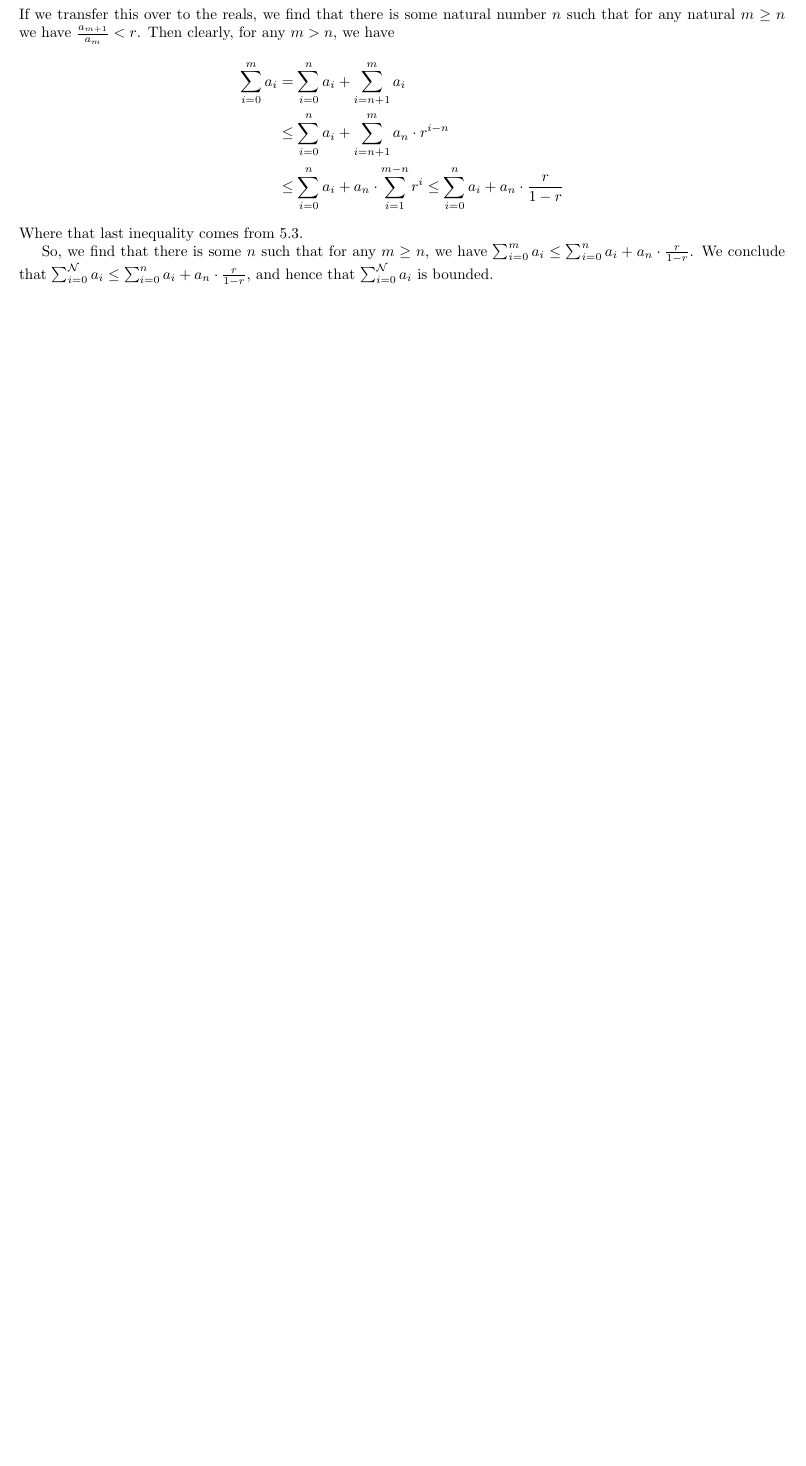
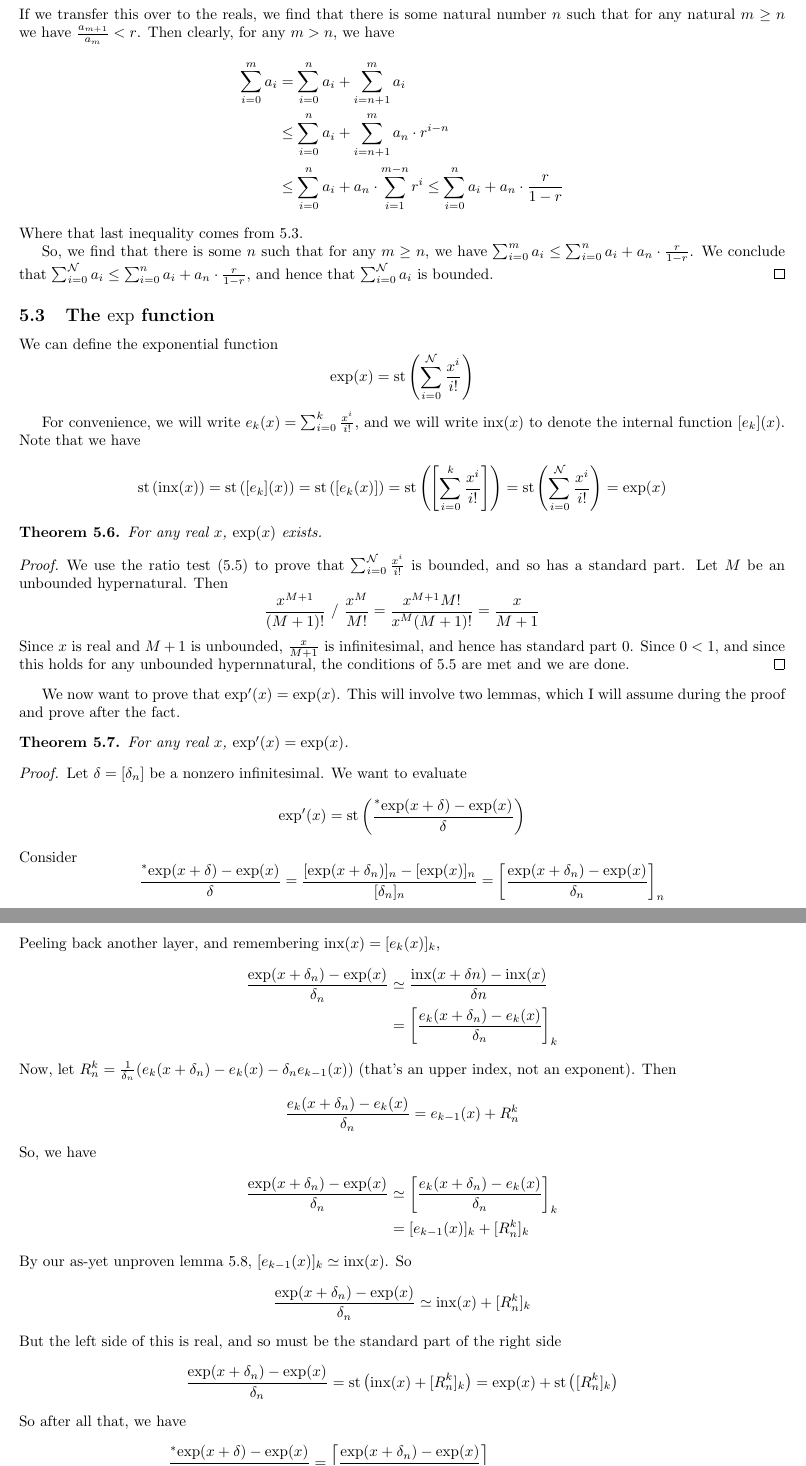
Before and after one commit to paulschulzee/Undergrad_Math_Thesis, a LaTeX thesis (Thesis/Thesis.tex, which reads Thesis/Ch05/Hyperfinite_Sums.tex): part of page 4 of 4 before the commit and two parts of pages 4 and 5 of 5 after it, the two joined at a grey line, cut so that both start at the same text, the shorter picture padded with empty space. Compiled offline with pdfLaTeX.

Commit message:
Not productive enough aaaa

```diff
--- a/Thesis/Ch05/Hyperfinite_Sums.tex
+++ b/Thesis/Ch05/Hyperfinite_Sums.tex
@@ -74,5 +74,57 @@ For a sequence $a_i: \nats \to \reals$, we have $\sum_{i \in \{0\ldots n\}} a_i
     Where that last inequality comes from \ref{LessThanGeometricSeries}.
 
     So, we find that there is some $n$ such that for any $m \geq n$, we have $\sum_{i = 0}^m a_i \leq \sum_{i = 0}^n a_i + a_n \cdot \frac{r}{1-r}$. We conclude that $\sum_{i = 0}^\mathcal{N} a_i \leq \sum_{i = 0}^n a_i + a_n \cdot \frac{r}{1-r}$, and hence that $\sum_{i = 0}^\mathcal{N} a_i$ is bounded.
+\end{proof}
 
+\subsection{The $\exp$ function}
+We can define the exponential function \[\exp(x) = \stp{\sum_{i=0}^\mathcal{N} \frac{x^i}{i!}}\]
+
+For convenience, we will write $e_k(x) = \sum_{i=0}^k \frac{x^i}{i!}$, and we will write $\inx(x)$ to denote the internal function $[e_k](x)$. Note that we have
+
+\[\stp{\inx(x)} = \stp{[e_k](x)} = \stp{[e_k(x)]} = \stp{\left[\sum_{i=0}^k\frac{x^i}{i!}\right]} = \stp{\sum_{i=0}^\mathcal{N} \frac{x^i}{i!}} = \exp(x) \]
+
+\begin{thm}
+    For any real $x$, $\exp(x)$ exists.
+\end{thm}
+
+\begin{proof}
+    We use the ratio test (\ref{RatioTest}) to prove that $\sum_{i=0}^\mathcal{N} \frac{x^i}{i!}$ is bounded, and so has a standard part. Let $M$ be an unbounded hypernatural. Then
+    \[
+        \frac{x^{M+1}}{(M+1)!} \  / \  \frac{x^M}{M!} = \frac{x^{M+1}M!}{x^M (M+1)!}
+        = \frac{x}{M+1}
+    \]
+    Since $x$ is real and $M+1$ is unbounded, $\frac{x}{M+1}$ is infinitesimal, and hence has standard part $0$. Since $0 < 1$, and since this holds for any unbounded hypernnatural, the conditions of \ref{RatioTest} are met and we are done.
 \end{proof}
+
+We now want to prove that $\exp'(x) = \exp(x)$. This will involve two lemmas, which I will assume during the proof and prove after the fact.
+
+\begin{thm}
+    For any real $x$, $\exp'(x) = \exp(x)$.
+\end{thm}
+
+\begin{proof}
+    Let $\delta = [\delta_n]$ be a nonzero infinitesimal. We want to evaluate
+    \[ \exp'(x) = \stp{\frac{\hr{\exp}(x + \delta) - \exp(x)}{\delta}} \]
+    Consider
+    \[ \frac{\hr{\exp}(x + \delta) - \exp(x)}{\delta} = \frac{[\exp(x+\delta_n)]_n - [\exp(x)]_n}{[\delta_n]_n} = \left[ \frac{\exp(x + \delta_n) - \exp(x)}{\delta_n} \right]_n \]
+    Peeling back another layer, and remembering $\inx(x) = [e_k(x)]_k$,
+    \begin{align*}
+    \frac{\exp(x + \delta_n) - \exp(x)}{\delta_n} &\simeq \frac{\inx(x + \delta n) - \inx(x)}{\delta n} \\
+    &= \left[ \frac{e_k(x + \delta_n) - e_k(x)}{\delta_n} \right]_k
+    \end{align*}
+    Now, let $R_n^k = \frac{1}{\delta_n}(e_k(x + \delta_n) - e_k(x) - \delta_n e_{k-1}(x))$ (that's an upper index, not an exponent). Then
+    \[ \frac{e_k(x+\delta_n) - e_k(x)}{\delta_n} = e_{k-1}(x) + R_n^k \]
+    So, we have
+    \begin{align*}
+    \frac{\exp(x + \delta_n) - \exp(x)}{\delta_n} &\simeq \left[ \frac{e_k(x + \delta_n) - e_k(x)}{\delta_n} \right]_k \\
+    &= [e_{k-1}(x)]_k + [R_n^k]_k
+    \end{align*}
+    By our as-yet unproven lemma \ref{expDerivProofLemma1}, $[e_{k-1}(x)]_k \simeq \inx(x)$. So
+    \[ \frac{\exp(x + \delta_n) - \exp(x)}{\delta_n} \simeq \inx(x) + [R_n^k]_k \]
+    But the left side of this is real, and so must be the standard part of the right side
+    \[ \frac{\exp(x + \delta_n) - \exp(x)}{\delta_n} = \stp{\inx(x) + [R_n^k]_k} = \exp(x) + \stp{[R_n^k]_k} \]
+    So after all that, we have
+    \begin{align*}
+    \frac{\hr{\exp}(x + \delta) - \exp(x)}{\delta} &= \left[ \frac{\exp(x + \delta_n) - \exp(x)}{\delta_n} \right]_n \\
+        &= [\exp(x) + \stp{[R_n^k]_k}]_n = \exp(x) + [\stp{[R_n^k]_k}]_n
+    \end{align*}
```
Also changed, not shown: Thesis/Ch04/Differentiation.tex (+1 -1 lines), Thesis/Thesis.pdf, Thesis/Ch05/Hyperfinite_Sums.tex (17 more changed lines), 3 other files.
